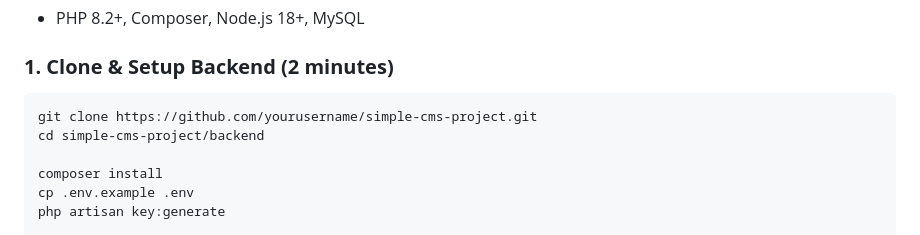
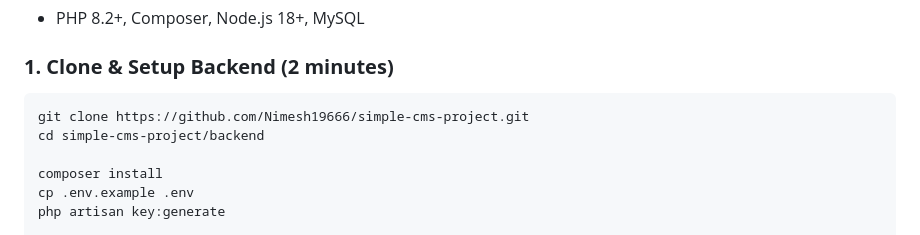
Before and after one commit to Nimesh19666/simple-cms-project, a Markdown page: README.md, the part around the change. GitHub-like rendering.

Commit message:
one more push for readme

````diff
--- a/README.md
+++ b/README.md
@@ -9,7 +9,7 @@
 ### **1. Clone & Setup Backend (2 minutes)**
 
 ```bash
-git clone https://github.com/yourusername/simple-cms-project.git
+git clone https://github.com/Nimesh19666/simple-cms-project.git
 cd simple-cms-project/backend
 
 composer install
````
